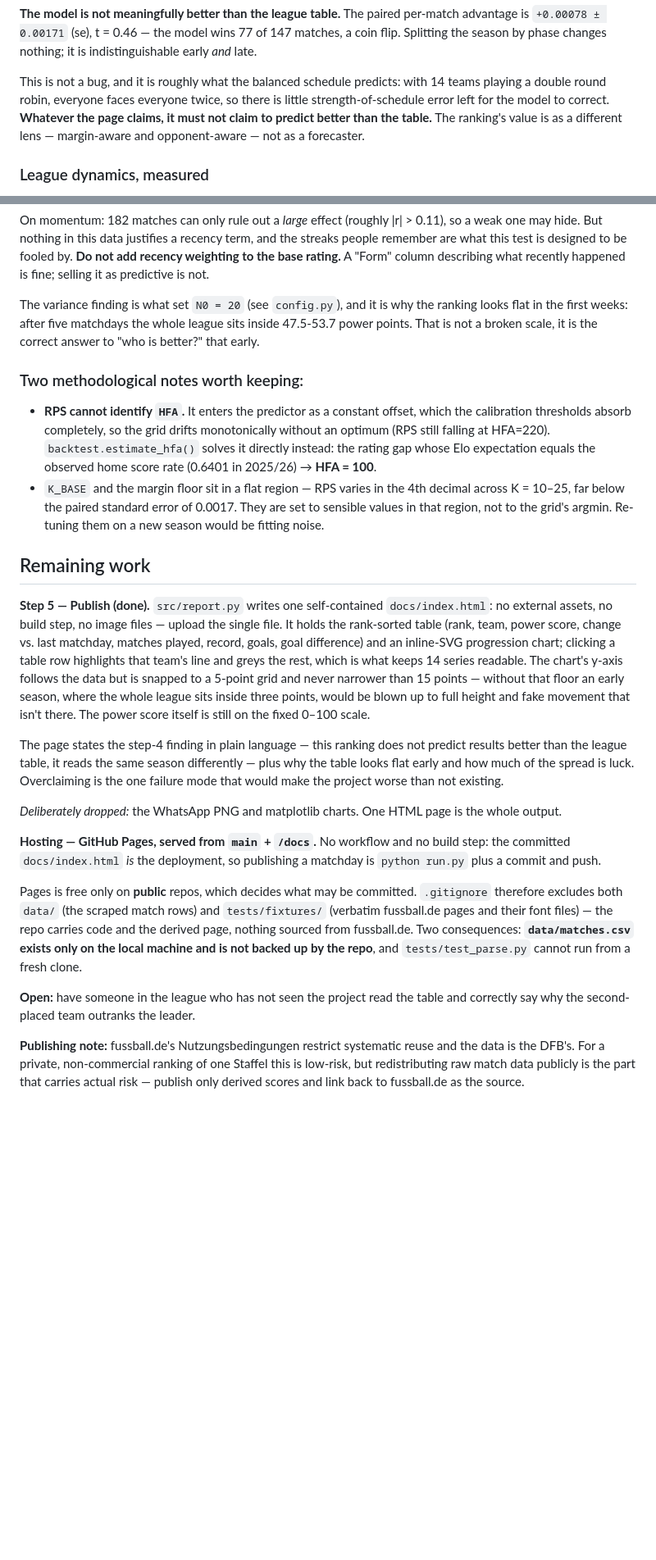
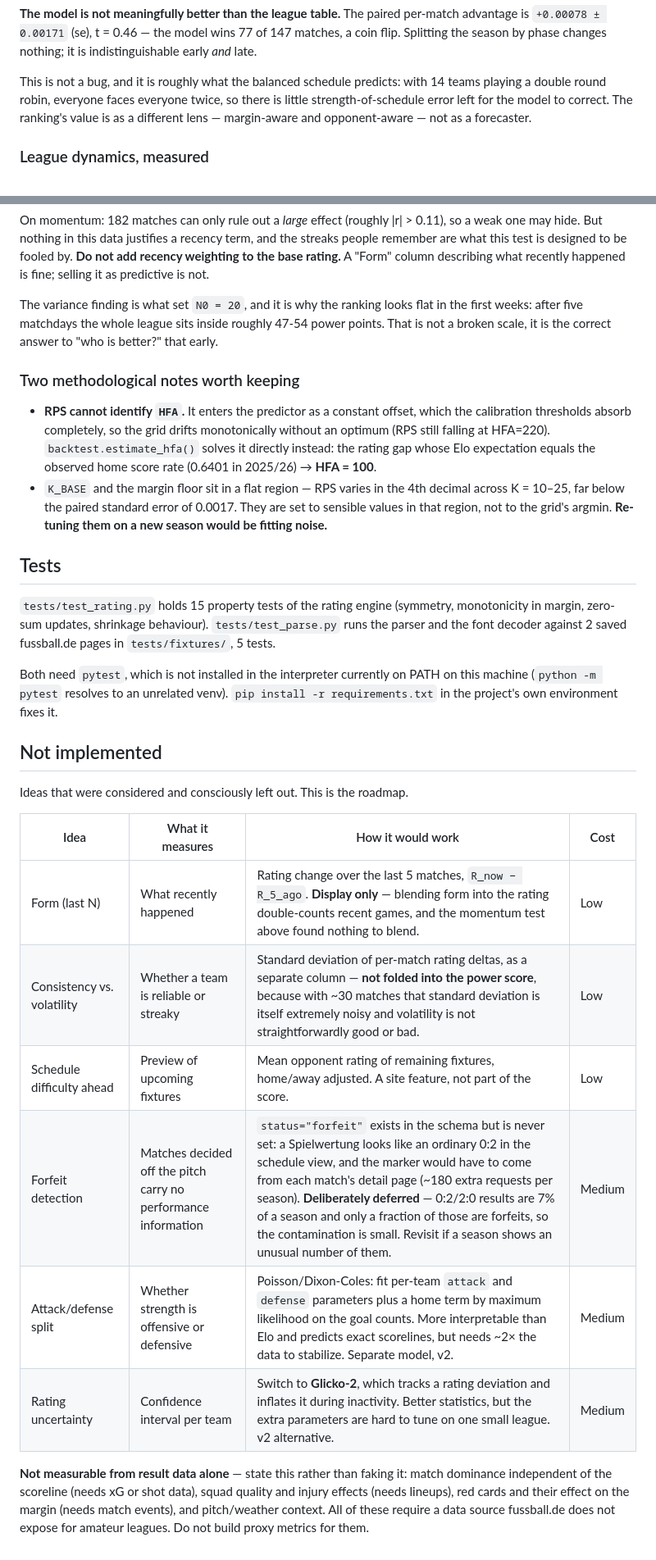
Before and after one commit to bp571/power-ranking, a Markdown page: PLAN.md, 2 parts joined by grey strips. Shown at 82% size. GitHub-like rendering; blank space fills up the shorter version.

```diff
--- a/PLAN.md
+++ b/PLAN.md
@@ -125,9 +186,8 @@ season by phase changes nothing; it is indistinguishable early *and* late.
 
 This is not a bug, and it is roughly what the balanced schedule predicts: with 14 teams playing a
 double round robin, everyone faces everyone twice, so there is little strength-of-schedule error
-left for the model to correct. **Whatever the page claims, it must not claim to predict better than
-the table.** The ranking's value is as a different lens — margin-aware and opponent-aware — not as a
-forecaster.
+left for the model to correct. The ranking's value is as a different lens — margin-aware and
+opponent-aware — not as a forecaster.
 
 ### League dynamics, measured
 
@@ -146,11 +206,11 @@ hide. But nothing in this data justifies a recency term, and the streaks people
 this test is designed to be fooled by. **Do not add recency weighting to the base rating.** A "Form"
 column describing what recently happened is fine; selling it as predictive is not.
 
-The variance finding is what set `N0 = 20` (see `config.py`), and it is why the ranking looks flat
-in the first weeks: after five matchdays the whole league sits inside 47.5-53.7 power points. That
-is not a broken scale, it is the correct answer to "who is better?" that early.
+The variance finding is what set `N0 = 20`, and it is why the ranking looks flat in the first weeks:
+after five matchdays the whole league sits inside roughly 47-54 power points. That is not a broken
+scale, it is the correct answer to "who is better?" that early.
 
-### Two methodological notes worth keeping:
+### Two methodological notes worth keeping
 
 - **RPS cannot identify `HFA`.** It enters the predictor as a constant offset, which the calibration
   thresholds absorb completely, so the grid drifts monotonically without an optimum (RPS still
@@ -158,40 +218,33 @@ is not a broken scale, it is the correct answer to "who is better?" that early.
   Elo expectation equals the observed home score rate (0.6401 in 2025/26) → **HFA = 100**.
 - `K_BASE` and the margin floor sit in a flat region — RPS varies in the 4th decimal across
   K = 10–25, far below the paired standard error of 0.0017. They are set to sensible values in that
-  region, not to the grid's argmin. Re-tuning them on a new season would be fitting noise.
+  region, not to the grid's argmin. **Re-tuning them on a new season would be fitting noise.**
 
-## Remaining work
+## Tests
 
-**Step 5 — Publish (done).** `src/report.py` writes one self-contained `docs/index.html`: no
-external assets, no build step, no image files — upload the single file. It holds the rank-sorted
-table (rank, team, power score, change vs. last matchday, matches played, record, goals, goal
-difference) and an inline-SVG progression chart; clicking a table row highlights that team's line
-and greys the rest, which is what keeps 14 series readable. The chart's y-axis follows the data but
-is snapped to a 5-point grid and never narrower than 15 points — without that floor an early season,
-where the whole league sits inside three points, would be blown up to full height and fake movement
-that isn't there. The power score itself is still on the fixed 0–100 scale.
+`tests/test_rating.py` holds 15 property tests of the rating engine (symmetry, monotonicity in
+margin, zero-sum updates, shrinkage behaviour). `tests/test_parse.py` runs the parser and the font
+decoder against 2 saved fussball.de pages in `tests/fixtures/`, 5 tests.
 
-The page states the step-4 finding in plain language — this ranking does not predict results better
-than the league table, it reads the same season differently — plus why the table looks flat early
-and how much of the spread is luck. Overclaiming is the one failure mode that would make the
-project worse than not existing.
+Both need `pytest`, which is not installed in the interpreter currently on PATH on this machine
+(`python -m pytest` resolves to an unrelated venv). `pip install -r requirements.txt` in the
+project's own environment fixes it.
 
-*Deliberately dropped:* the WhatsApp PNG and matplotlib charts. One HTML page is the whole output.
+## Not implemented
 
-**Hosting — GitHub Pages, served from `main` + `/docs`.** No workflow and no build step: the
-committed `docs/index.html` *is* the deployment, so publishing a matchday is `python run.py` plus a
-commit and push.
+Ideas that were considered and consciously left out. This is the roadmap.
 
-Pages is free only on **public** repos, which decides what may be committed. `.gitignore` therefore
-excludes both `data/` (the scraped match rows) and `tests/fixtures/` (verbatim fussball.de pages and
-their font files) — the repo carries code and the derived page, nothing sourced from fussball.de.
-Two consequences: **`data/matches.csv` exists only on the local machine and is not backed up by the
-repo**, and `tests/test_parse.py` cannot run from a fresh clone.
+| Idea | What it measures | How it would work | Cost |
+|---|---|---|---|
+| Form (last N) | What recently happened | Rating change over the last 5 matches, `R_now − R_5_ago`. **Display only** — blending form into the rating double-counts recent games, and the momentum test above found nothing to blend. | Low |
+| Consistency vs. volatility | Whether a team is reliable or streaky | Standard deviation of per-match rating deltas, as a separate column — **not folded into the power score**, because with ~30 matches that standard deviation is itself extremely noisy and volatility is not straightforwardly good or bad. | Low |
+| Schedule difficulty ahead | Preview of upcoming fixtures | Mean opponent rating of remaining fixtures, home/away adjusted. A site feature, not part of the score. | Low |
+| Forfeit detection | Matches decided off the pitch carry no performance information | `status="forfeit"` exists in the schema but is never set: a Spielwertung looks like an ordinary 0:2 in the schedule view, and the marker would have to come from each match's detail page (~180 extra requests per season). **Deliberately deferred** — 0:2/2:0 results are 7% of a season and only a fraction of those are forfeits, so the contamination is small. Revisit if a season shows an unusual number of them. | Medium |
+| Attack/defense split | Whether strength is offensive or defensive | Poisson/Dixon-Coles: fit per-team `attack` and `defense` parameters plus a home term by maximum likelihood on the goal counts. More interpretable than Elo and predicts exact scorelines, but needs ~2× the data to stabilize. Separate model, v2. | Medium |
+| Rating uncertainty | Confidence interval per team | Switch to **Glicko-2**, which tracks a rating deviation and inflates it during inactivity. Better statistics, but the extra parameters are hard to tune on one small league. v2 alternative. | Medium |
 
-**Open:** have someone in the league who has not seen the project read the table and correctly say
-why the second-placed team outranks the leader.
-
-**Publishing note:** fussball.de's Nutzungsbedingungen restrict systematic reuse and the data is the
-DFB's. For a private, non-commercial ranking of one Staffel this is low-risk, but redistributing raw
-match data publicly is the part that carries actual risk — publish only derived scores and link back
-to fussball.de as the source.
+**Not measurable from result data alone** — state this rather than faking it: match dominance
+independent of the scoreline (needs xG or shot data), squad quality and injury effects (needs
+lineups), red cards and their effect on the margin (needs match events), and pitch/weather context.
+All of these require a data source fussball.de does not expose for amateur leagues. Do not build
+proxy metrics for them.
```
Also changed, not shown: other parts of PLAN.md (+131 -70 lines).
